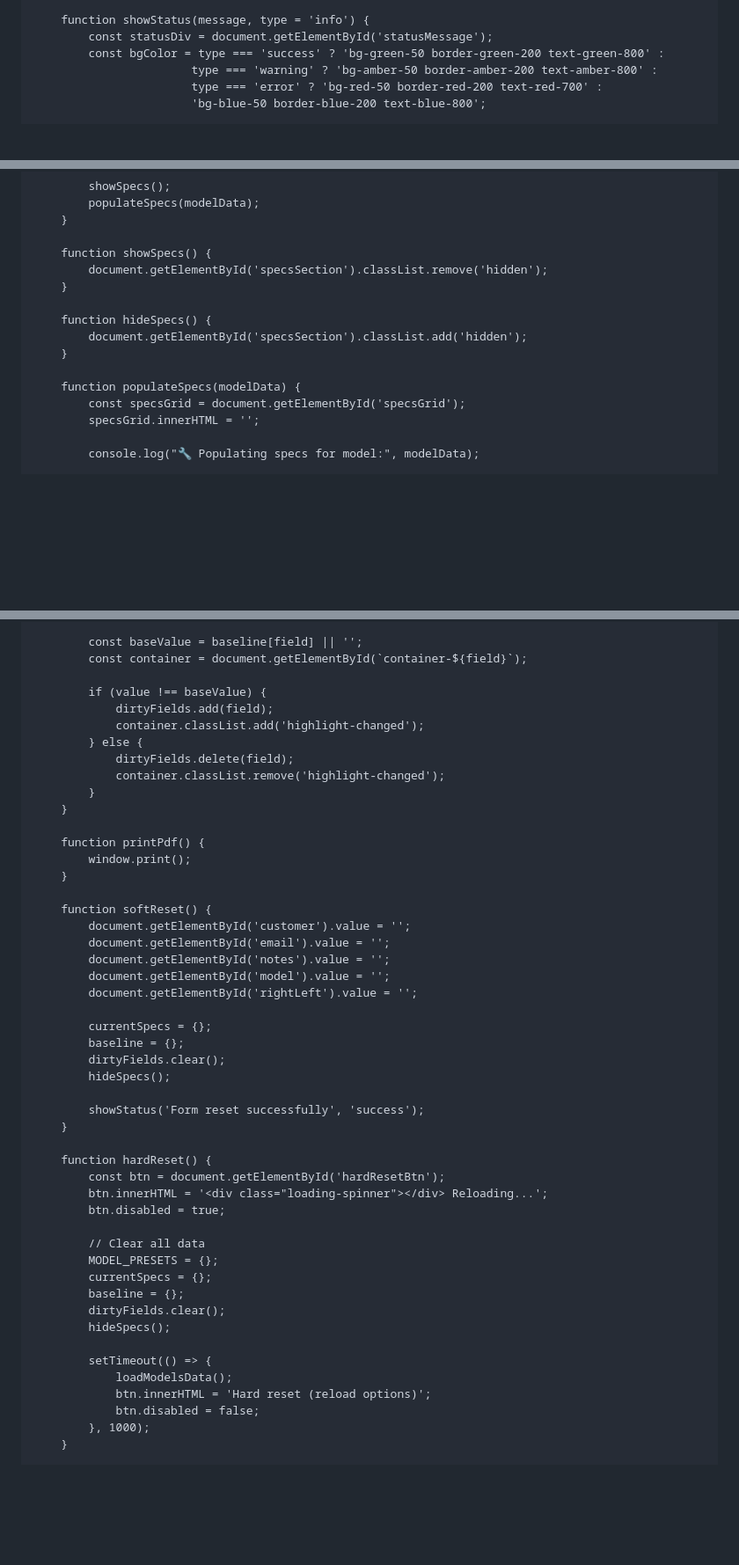
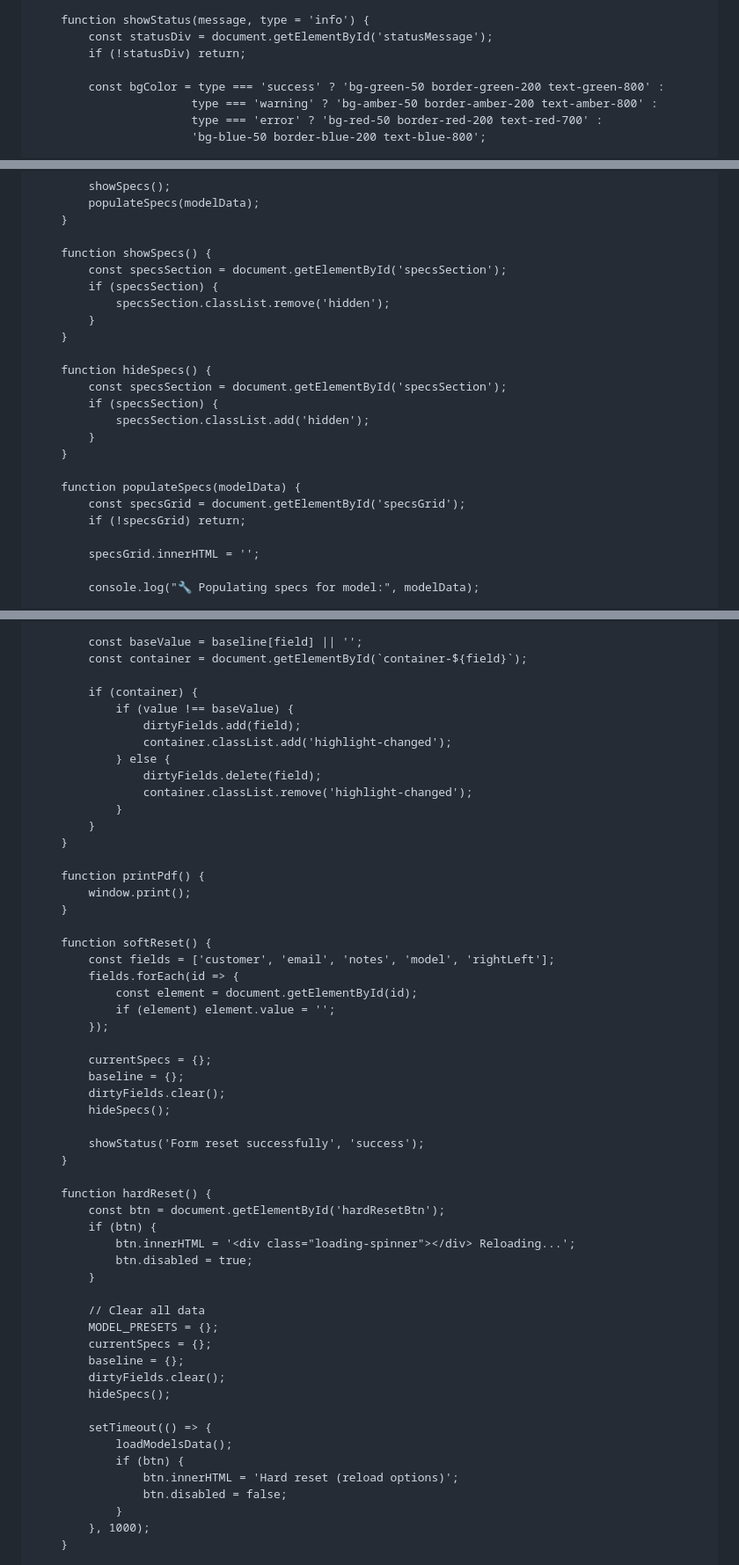
Before and after one commit to AGoodalldev/atkin-spec-sheet-test, a Markdown page: README.md, 3 parts joined by grey strips. Shown: that part at 88% size. Drawn GitHub-style; blank space fills up the shorter version.

```diff
--- a/README.md
+++ b/README.md
@@ -254,6 +254,8 @@
 
         function showStatus(message, type = 'info') {
             const statusDiv = document.getElementById('statusMessage');
+            if (!statusDiv) return;
+
             const bgColor = type === 'success' ? 'bg-green-50 border-green-200 text-green-800' :
                            type === 'warning' ? 'bg-amber-50 border-amber-200 text-amber-800' :
                            type === 'error' ? 'bg-red-50 border-red-200 text-red-700' :
@@ -296,15 +298,23 @@
         }
 
         function showSpecs() {
-            document.getElementById('specsSection').classList.remove('hidden');
+            const specsSection = document.getElementById('specsSection');
+            if (specsSection) {
+                specsSection.classList.remove('hidden');
+            }
         }
 
         function hideSpecs() {
-            document.getElementById('specsSection').classList.add('hidden');
+            const specsSection = document.getElementById('specsSection');
+            if (specsSection) {
+                specsSection.classList.add('hidden');
+            }
         }
 
         function populateSpecs(modelData) {
             const specsGrid = document.getElementById('specsGrid');
+            if (!specsGrid) return;
+
             specsGrid.innerHTML = '';
 
             console.log("🔧 Populating specs for model:", modelData);
@@ -383,12 +393,14 @@
             const baseValue = baseline[field] || '';
             const container = document.getElementById(`container-${field}`);
 
-            if (value !== baseValue) {
-                dirtyFields.add(field);
-                container.classList.add('highlight-changed');
-            } else {
-                dirtyFields.delete(field);
-                container.classList.remove('highlight-changed');
+            if (container) {
+                if (value !== baseValue) {
+                    dirtyFields.add(field);
+                    container.classList.add('highlight-changed');
+                } else {
+                    dirtyFields.delete(field);
+                    container.classList.remove('highlight-changed');
+                }
             }
         }
 
@@ -397,11 +409,11 @@
         }
 
         function softReset() {
-            document.getElementById('customer').value = '';
-            document.getElementById('email').value = '';
-            document.getElementById('notes').value = '';
-            document.getElementById('model').value = '';
-            document.getElementById('rightLeft').value = '';
+            const fields = ['customer', 'email', 'notes', 'model', 'rightLeft'];
+            fields.forEach(id => {
+                const element = document.getElementById(id);
+                if (element) element.value = '';
+            });
 
             currentSpecs = {};
             baseline = {};
@@ -413,8 +425,10 @@
 
         function hardReset() {
             const btn = document.getElementById('hardResetBtn');
-            btn.innerHTML = '<div class="loading-spinner"></div> Reloading...';
-            btn.disabled = true;
+            if (btn) {
+                btn.innerHTML = '<div class="loading-spinner"></div> Reloading...';
+                btn.disabled = true;
+            }
 
             // Clear all data
             MODEL_PRESETS = {};
@@ -425,8 +439,10 @@
 
             setTimeout(() => {
                 loadModelsData();
-                btn.innerHTML = 'Hard reset (reload options)';
-                btn.disabled = false;
+                if (btn) {
+                    btn.innerHTML = 'Hard reset (reload options)';
+                    btn.disabled = false;
+                }
             }, 1000);
         }
 
```
